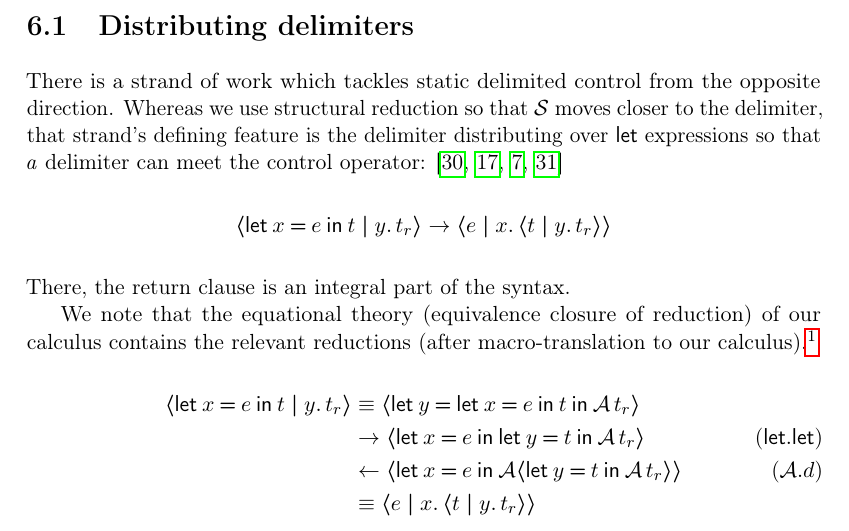
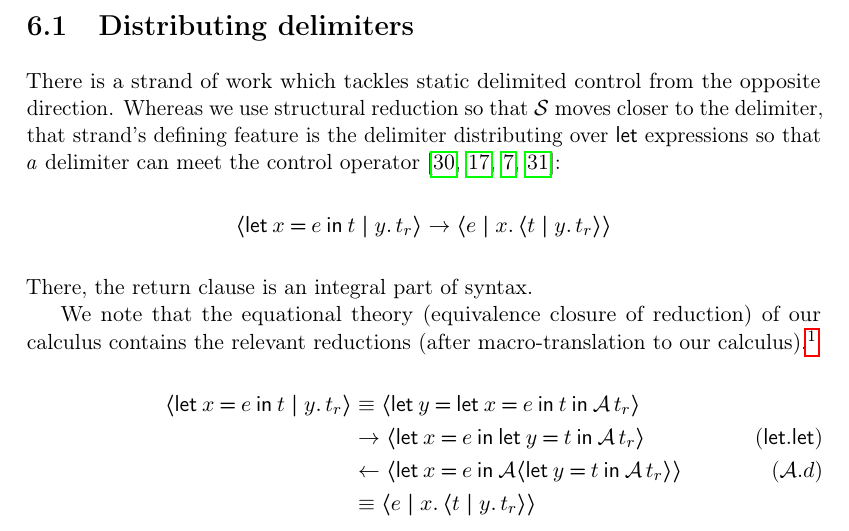
Before and after one commit to wikku/fc, a LaTeX document (tex/fc.tex): part of page 29 of 42, cut so that both start at the same text. Compiled offline with pdfLaTeX.

Commit message:
Fix typos in distributing delimiters

```diff
--- a/tex/fc.tex
+++ b/tex/fc.tex
@@ -1241,12 +1241,13 @@ and as interactive web pages that allow stepping through proofs \texttt{adq.html
 \section{Distributing delimiters}
 There is a strand of work which tackles static delimited control from the opposite direction.
 Whereas we use structural reduction so that $\S$ moves closer to the delimiter, that strand's defining feature is
-the delimiter distributing over \KwLet{} expressions so that \textit{a} delimiter can meet the control operator:
-\cite{saleh, karachalias, ppdp21, agen}
+the delimiter distributing over \KwLet{} expressions so that \textit{a} delimiter can meet the control operator
+\cite{saleh, karachalias, ppdp21, agen}%
+:
 \begin{align*}
 	\foreign{⟨\Let{x}{e}{t} ¦ y.\,t_r⟩ → ⟨e ¦ x.\, ⟨t ¦ y.\,t_r⟩⟩}
 \end{align*}
-There, the return clause is an integral part of the syntax.
+There, the return clause is an integral part of syntax.
 
 We note that the equational theory (equivalence closure of reduction) of our calculus
 contains the relevant reductions (after macro-translation to our calculus).\footnote{
```
Also changed, not shown: tex/refs.bib (+0 -2 lines).
